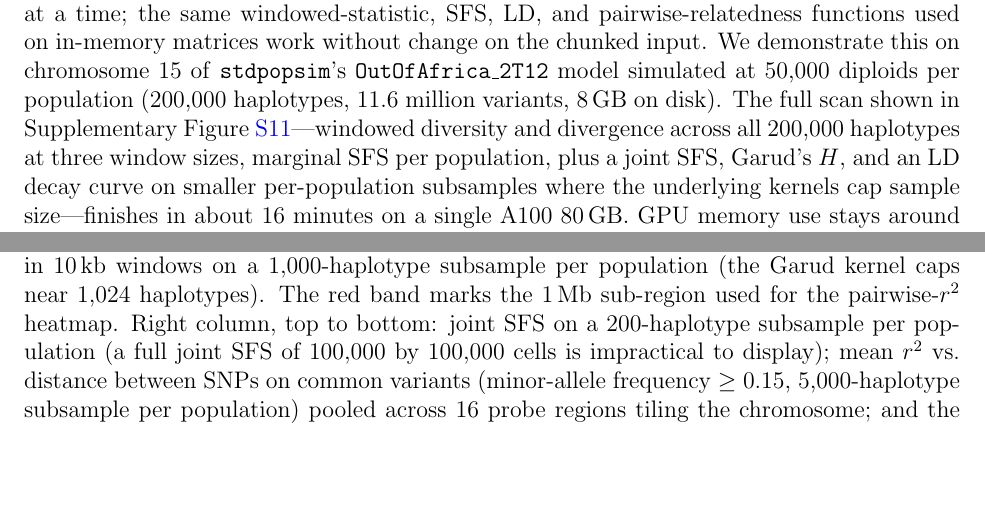
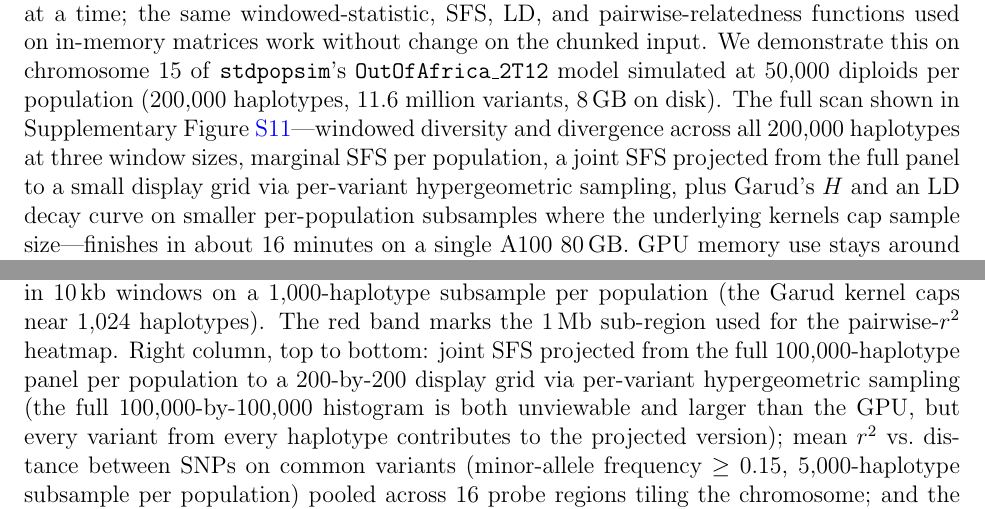
Before and after one commit to andrewkern/pg_gpu-paper, a LaTeX paper (main.tex): two parts of pages 7 and 24 of 32, joined at a grey line, cut so that both start at the same text, the shorter picture padded with empty space. Compiled offline with pdfLaTeX.

Commit message:
results: describe the joint SFS as projected from the full panel
The supplement figure caption and the main-text paragraph still said
'joint SFS on a 200-haplotype subsample per population'. The scan
script now builds the joint SFS by per-variant hypergeometric
projection from the full 100,000-haplotype panel (no subsampling
for that statistic) and the figure is regenerated. Update both
prose blocks to match what the figure actually shows -- every
variant from every haplotype contributes to the projected joint
SFS; only Garud's H and the LD curve still draw subsamples
because their kernels cap sample size.

```diff
--- a/main.tex
+++ b/main.tex
@@ -542,11 +542,12 @@ model simulated at 50{,}000 diploids per population
 The full scan shown in Supplementary
 Figure~\ref{fig:biobank_scan}---windowed diversity and divergence
 across all 200{,}000 haplotypes at three window sizes, marginal
-SFS per population, plus a joint SFS, Garud's $H$, and an LD
-decay curve on smaller per-population subsamples where the
-underlying kernels cap sample size---finishes in about 16 minutes
-on a single A100 80\,GB. GPU memory use stays around 12\,GB
-regardless of how long the chromosome is.
+SFS per population, a joint SFS projected from the full panel
+to a small display grid via per-variant hypergeometric sampling,
+plus Garud's $H$ and an LD decay curve on smaller per-population
+subsamples where the underlying kernels cap sample size---finishes
+in about 16 minutes on a single A100 80\,GB. GPU memory use
+stays around 12\,GB regardless of how long the chromosome is.
 
 \section*{Discussion}
 
@@ -838,9 +839,12 @@ and $d_{XY}$ between populations; and Garud's $H_{12}$ in 10\,kb
 windows on a 1{,}000-haplotype subsample per population (the
 Garud kernel caps near 1{,}024 haplotypes). The red band marks
 the 1\,Mb sub-region used for the pairwise-$r^2$ heatmap. Right
-column, top to bottom: joint SFS on a 200-haplotype subsample
-per population (a full joint SFS of 100{,}000 by 100{,}000 cells
-is impractical to display); mean $r^2$ vs.\ distance between
+column, top to bottom: joint SFS projected from the full
+100{,}000-haplotype panel per population to a 200-by-200 display
+grid via per-variant hypergeometric sampling (the full
+100{,}000-by-100{,}000 histogram is both unviewable and larger
+than the GPU, but every variant from every haplotype contributes
+to the projected version); mean $r^2$ vs.\ distance between
 SNPs on common variants (minor-allele frequency $\geq 0.15$,
 5{,}000-haplotype subsample per population) pooled across 16
 probe regions tiling the chromosome; and the pairwise-$r^2$
```
